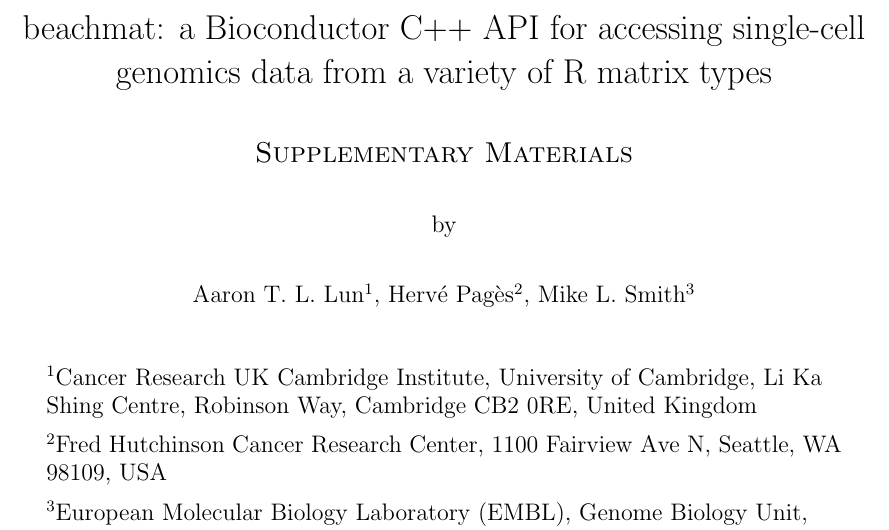
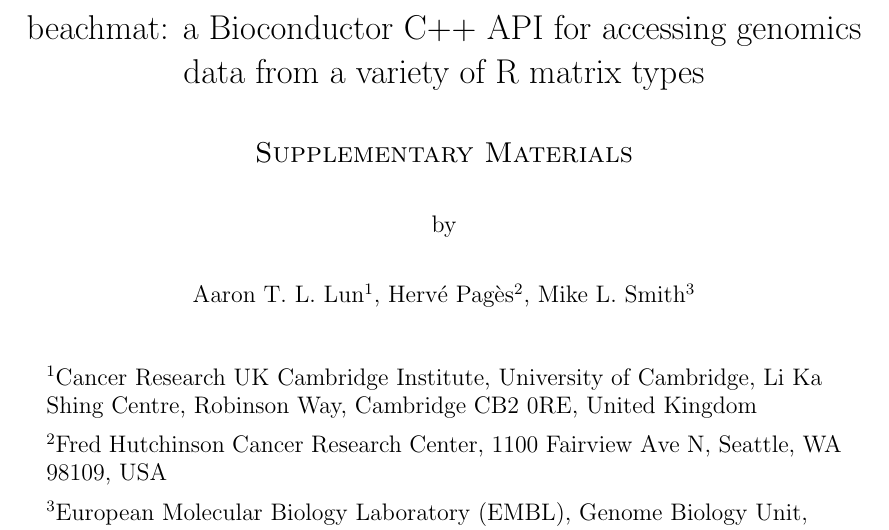
Before and after one commit to LTLA/MatrixEval2017, a LaTeX document (manuscript/additional.tex): part of page 1 of 19, cut so that both start at the same text. Compiled offline with pdfLaTeX.

Commit message:
Updated title of Supps.

```diff
--- a/manuscript/additional.tex
+++ b/manuscript/additional.tex
@@ -25,7 +25,7 @@
 
 
 {\LARGE
-beachmat: a Bioconductor C++ API for accessing single-cell genomics data from a variety of R matrix types
+beachmat: a Bioconductor C++ API for accessing genomics data from a variety of R matrix types
 \par}
 
 \vspace{0.75cm}
```
